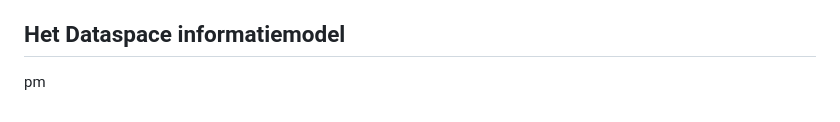
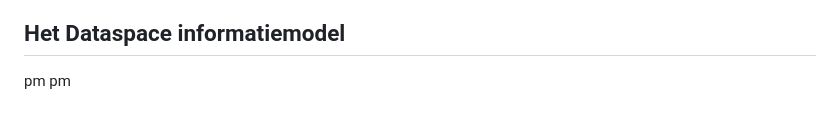
Before and after one commit to Geonovum/eu-DataspaceProtocolconnectorexperiment, a Markdown page: section_002.md, the part around the change. Rendered like a GitHub page.

```diff
--- a/section_002.md
+++ b/section_002.md
@@ -122,4 +122,4 @@ In dit experiment staat de werking en het gebruik van het data space protocol en
 <br/>
 
 ## Het Dataspace informatiemodel
-pm
+pm pm
```
